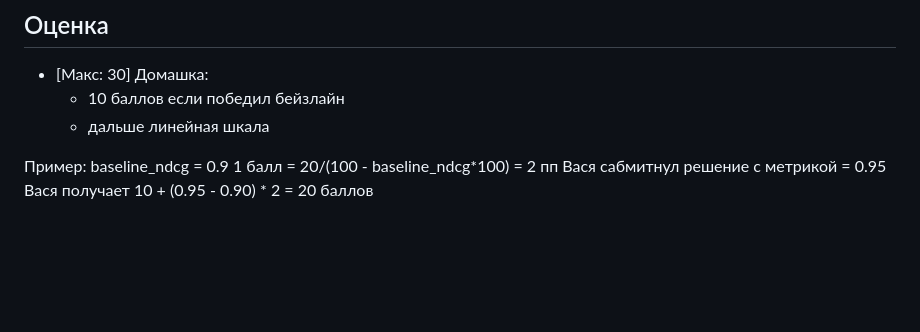
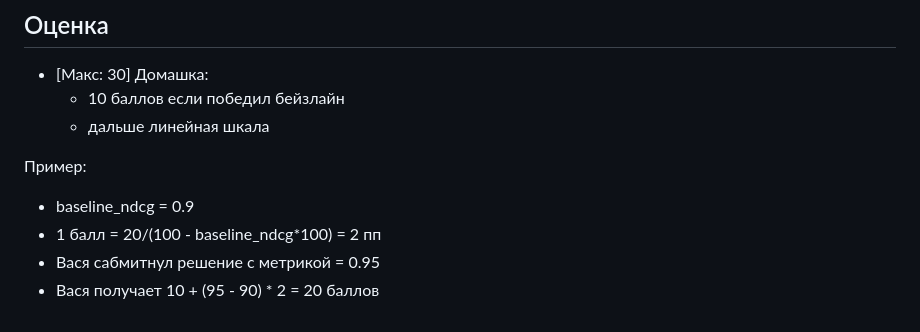
Before and after one commit to anokhin/recsys-course-spring-2024, a Markdown page: hw/homework1.md, the part around the change. Drawn GitHub-style; blank space fills up the shorter version.

Commit message:
Upd HW readme

```diff
--- a/hw/homework1.md
+++ b/hw/homework1.md
@@ -49,7 +49,8 @@
   - дальше линейная шкала
 
 Пример:
-   baseline_ndcg = 0.9
-   1 балл = 20/(100 - baseline_ndcg*100) = 2 пп
-   Вася сабмитнул решение с метрикой = 0.95
-   Вася получает 10 + (0.95 - 0.90) * 2 = 20 баллов
+
+* baseline_ndcg = 0.9
+* 1 балл = 20/(100 - baseline_ndcg*100) = 2 пп
+* Вася сабмитнул решение с метрикой = 0.95
+* Вася получает 10 + (95 - 90) * 2 = 20 баллов
```
